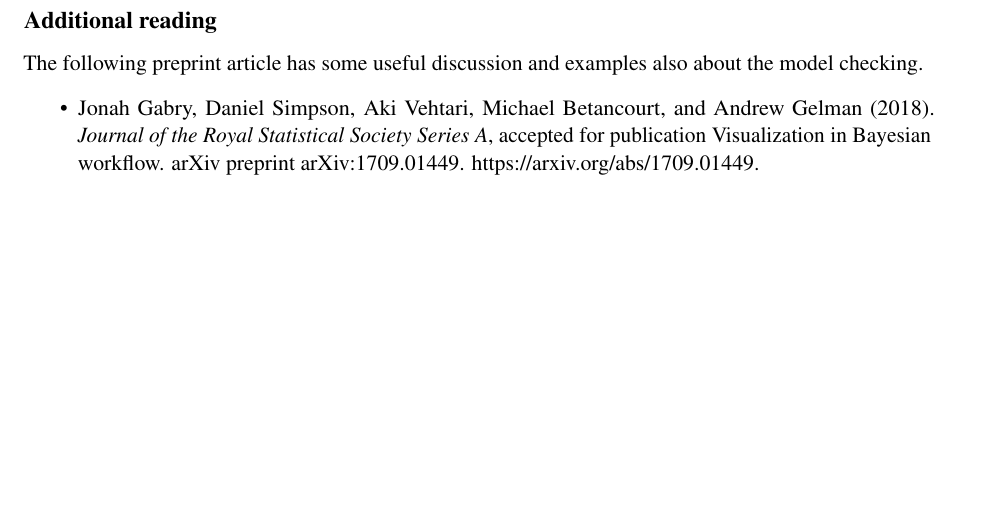
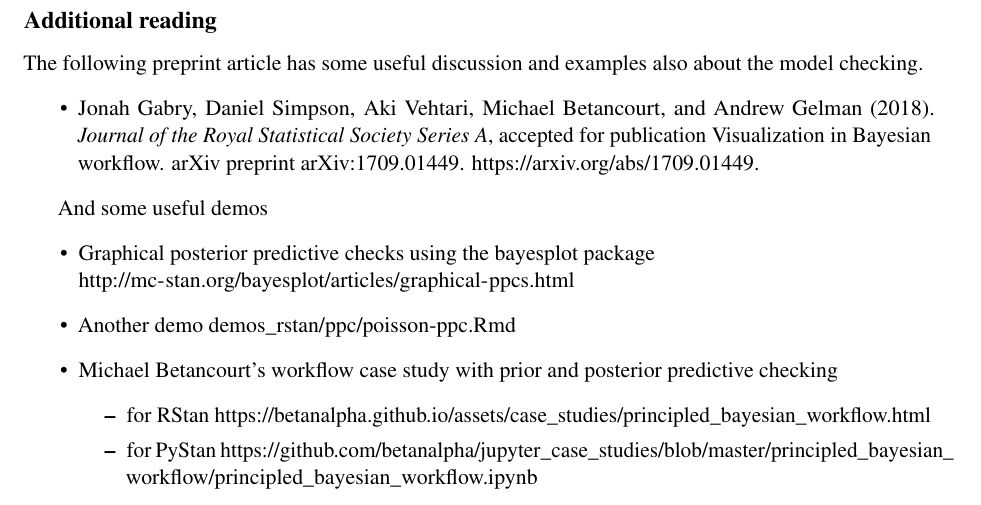
Before and after one commit to avehtari/BDA_course_Aalto, a LaTeX document (chapter_notes/BDA_notes_ch6.tex): part of page 2 of 2, cut so that both start at the same text, the shorter picture padded with empty space. Compiled offline with pdfLaTeX.

Commit message:
added some demos for additional reading

```diff
--- a/chapter_notes/BDA_notes_ch6.tex
+++ b/chapter_notes/BDA_notes_ch6.tex
@@ -115,6 +115,19 @@ think might be unclear for others.
 \item  Jonah Gabry, Daniel Simpson, Aki Vehtari, Michael Betancourt, and Andrew Gelman (2018). {\em Journal of the Royal Statistical Society Series A}, accepted for publication Visualization in Bayesian workflow. arXiv preprint arXiv:1709.01449. \url{https://arxiv.org/abs/1709.01449}.
 \end{itemize}
 
+And some useful demos
+\begin{itemize}
+  \item Graphical posterior predictive checks using the bayesplot package\\
+    \url{http://mc-stan.org/bayesplot/articles/graphical-ppcs.html}
+  \item Another demo \href{http://avehtari.github.io/BDA_R_demos/demos_rstan/ppc/poisson-ppc.html}{demos\_rstan/ppc/poisson-ppc.Rmd}
+  \item Michael Betancourt's workflow case study with prior and posterior predictive checking
+    \begin{itemize}
+    \item for RStan \url{https://betanalpha.github.io/assets/case_studies/principled_bayesian_workflow.html}
+    \item for PyStan \url{https://github.com/betanalpha/jupyter_case_studies/blob/master/principled_bayesian_workflow/principled_bayesian_workflow.ipynb}
+    \end{itemize}
+  \end{itemize}
+
+
 \end{document}
 
 
```
Also changed, not shown: chapter_notes/BDA_notes_ch6.pdf.
